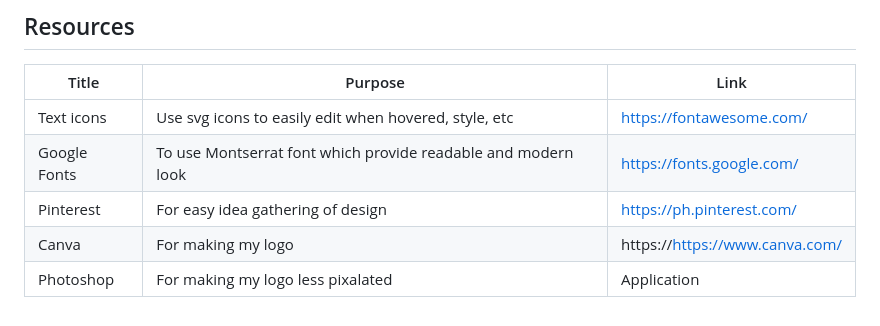
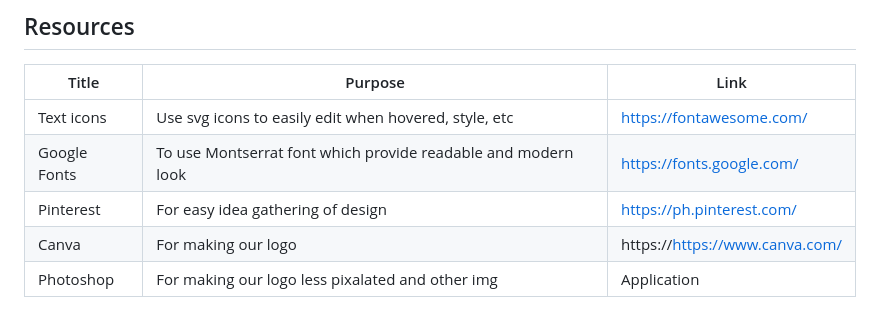
Before and after one commit to Abeleops/ThreatBuddy, a Markdown page: README.md, the part around one of its changes. Drawn GitHub-style.

Commit message:
docs: Modify logo link and enhance tool descriptions
Updated logo reference and improved descriptions for Canva and Photoshop.

```diff
--- a/README.md
+++ b/README.md
@@ -82,5 +82,5 @@ Threatbuddy
 | Text icons   | Use svg icons to easily edit when hovered, style, etc         | https://fontawesome.com/       |
 | Google Fonts | To use Montserrat font which provide readable and modern look | https://fonts.google.com/      |
 | Pinterest    | For easy idea gathering of design                             | https://ph.pinterest.com/      |
-| Canva        | For making my logo                                            | https://https://www.canva.com/ |
-| Photoshop    | For making my logo less pixalated                             | Application                    |
+| Canva        | For making our logo                                           | https://https://www.canva.com/ |
+| Photoshop    | For making our logo less pixalated and other img              | Application                    |
```
Also changed, not shown: other parts of README.md (+2 -2 lines).
